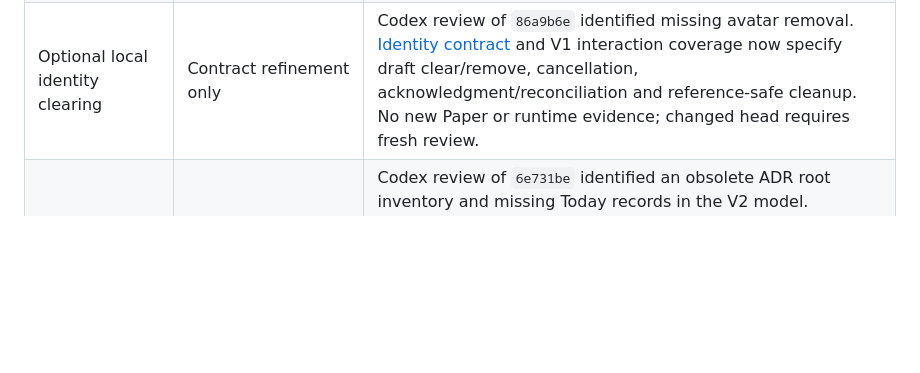
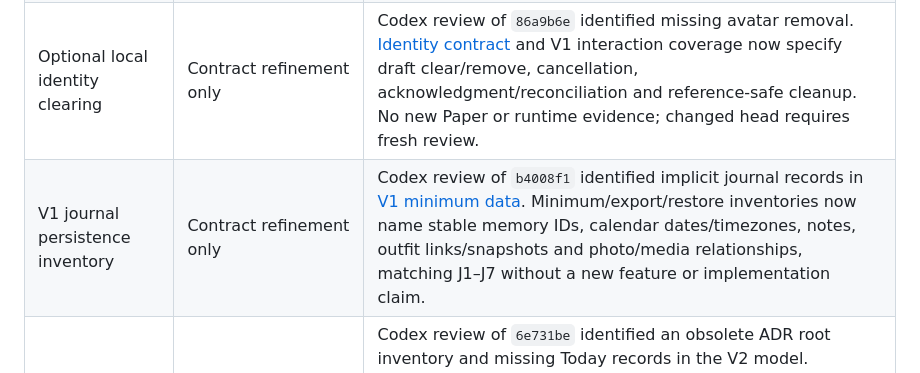
Before and after one commit to vn-aj-vngrd/aqd, a Markdown page: docs/delivery/verification.md, the part around the change. GitHub-like rendering; blank space fills up the shorter version.

Commit message:
docs: Specify fit journal records in local persistence

```diff
--- a/docs/delivery/verification.md
+++ b/docs/delivery/verification.md
@@ -13,6 +13,7 @@ Recorded source checkpoint: `13011c8`, `van/v1-v2-product-plan`, October 7, 2026
 | Today / action / input references | Scoped static evidence | [Today](../design/evidence/today-customization.json), [action surfaces](../design/evidence/action-surfaces.json), [input consistency](../design/evidence/input-component-consistency.json). Held/excluded rows remain explicit; no whole-app claim. |
 | Retained Today Note/Photo deletion | Contract refinement only | [Recorded PR-review follow-up](archive/verification-2026-10-02–07.md#october7-pr-review-follow-up--retained-personal-content); no new Paper roots or runtime check. |
 | Optional local identity clearing | Contract refinement only | Codex review of `86a9b6e` identified missing avatar removal. [Identity contract](../features/profile-account.md#local-identity-editing-v1-shared-private-v2) and V1 interaction coverage now specify draft clear/remove, cancellation, acknowledgment/reconciliation and reference-safe cleanup. No new Paper or runtime evidence; changed head requires fresh review. |
+| V1 journal persistence inventory | Contract refinement only | Codex review of `b4008f1` identified implicit journal records in [V1 minimum data](../architecture/v1.md#minimum-data). Minimum/export/restore inventories now name stable memory IDs, calendar dates/timezones, notes, outfit links/snapshots and photo/media relationships, matching J1–J7 without a new feature or implementation claim. |
 | Connected Today durability | Contract refinement only | Codex review of `6e731be` identified an obsolete ADR root inventory and missing Today records in the V2 model. [ADR0002](../adr/0002-device-only-v1-and-connected-v2.md) now aligns all five roots without changing the device-only decision. [V2 architecture](../architecture/v2.md#today-association-sync-and-recovery) and DATA acceptance explicitly cover reviewed Today configuration/content/media/recovery state, stable identities, conflicts, deletion and account isolation; no provider approval, provisioning, app or runtime evidence. |
 | Tour destination / Today erase review | Copy inspected; erase contract refined | Codex review of `76e087a` identified stale tour Home labels and an incomplete erase checklist. [Manifest copy review](../design/paper-manifest.json) records three live Paper text repairs (tour preview/completion and Restore completion), checked screenshots and unchanged380 identities/inventory. [Interaction coverage](../design/v1-interactions.md) includes all retained Today content/configuration/drafts/Undo, reference-safe cleanup and acknowledged failure/unknown states. `pnpm check` passed38 tests; JSON/canonical-entry comparison and whitespace checks passed. Erase review additions are not new drawn states or native/runtime verification; changed head requires fresh CI/Codex. |
 | Latest known PR tooling | Passed, 19 seconds | Recorded handoff for `13011c8`; repository tooling only, not native tests. No new CI result inferred. |
```
Also changed, not shown: docs/architecture/v1.md (+2 -2 lines).
